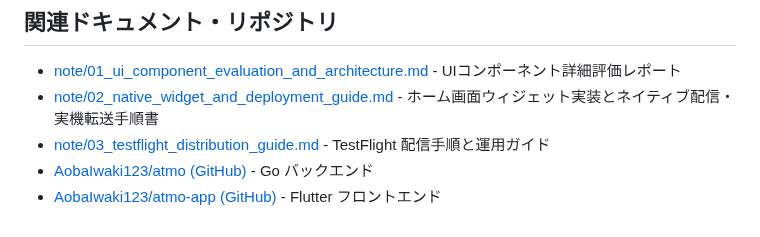
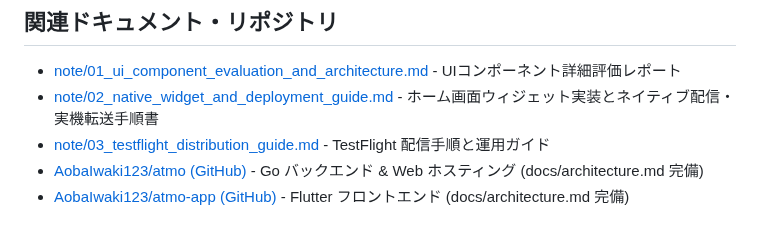
Before and after one commit to AobaIwaki123/ai-workspace, a Markdown page: space/atmo/discussion.md, the part around the change. Drawn GitHub-style.

Commit message:
docs(atmo): architecture.md参照リンクの追記

```diff
--- a/space/atmo/discussion.md
+++ b/space/atmo/discussion.md
@@ -41,5 +41,5 @@
 - [note/01_ui_component_evaluation_and_architecture.md](note/01_ui_component_evaluation_and_architecture.md) - UIコンポーネント詳細評価レポート
 - [note/02_native_widget_and_deployment_guide.md](note/02_native_widget_and_deployment_guide.md) - ホーム画面ウィジェット実装とネイティブ配信・実機転送手順書
 - [note/03_testflight_distribution_guide.md](note/03_testflight_distribution_guide.md) - TestFlight 配信手順と運用ガイド
-- [AobaIwaki123/atmo (GitHub)](https://github.com/AobaIwaki123/atmo) - Go バックエンド
-- [AobaIwaki123/atmo-app (GitHub)](https://github.com/AobaIwaki123/atmo-app) - Flutter フロントエンド
+- [AobaIwaki123/atmo (GitHub)](https://github.com/AobaIwaki123/atmo) - Go バックエンド & Web ホスティング (docs/architecture.md 完備)
+- [AobaIwaki123/atmo-app (GitHub)](https://github.com/AobaIwaki123/atmo-app) - Flutter フロントエンド (docs/architecture.md 完備)
```
